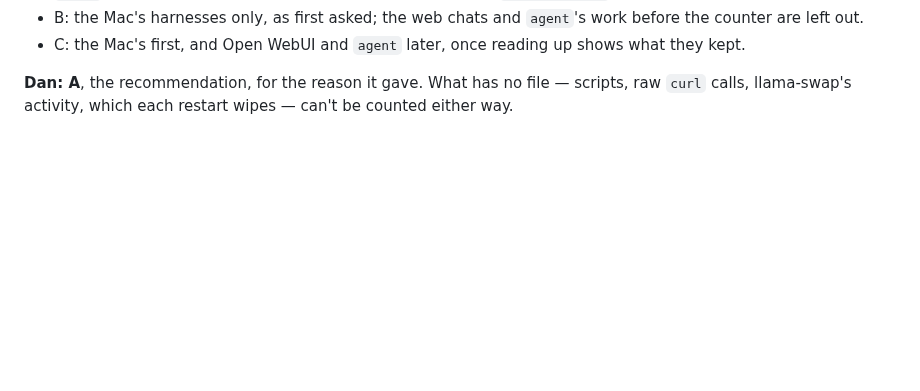
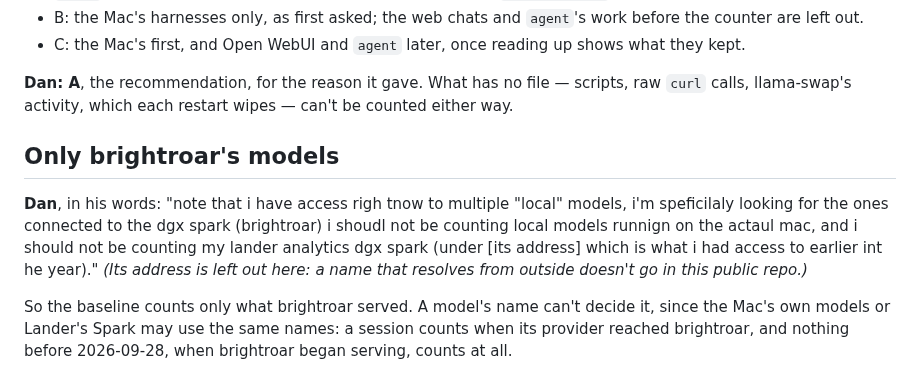
Before and after one commit to chendaniely/local-ai, a Markdown page: website/design/usage-meter-qa.md, the part around the change. GitHub-like rendering; blank space fills up the shorter version.

Commit message:
docs(plan): 🤖 the usage meter counts only brightroar's models, not the Mac's or Lander's Spark (Dan's words)
Co-Authored-By: Claude Opus 5.5 <noreply@anthropic.com>

```diff
--- a/website/design/usage-meter-qa.md
+++ b/website/design/usage-meter-qa.md
@@ -117,3 +117,15 @@ the Mac's pi, OpenCode, Hermes and Posit Assistant sessions, the box has Dan's O
 
 **Dan: A**, the recommendation, for the reason it gave. What has no file — scripts, raw `curl`
 calls, llama-swap's activity, which each restart wipes — can't be counted either way.
+
+## Only brightroar's models
+
+**Dan**, in his words: "note that i have access righ tnow to multiple "local" models, i'm
+speficilaly looking for the ones connected to the dgx spark (brightroar) i shoudl not be counting
+local models runnign on the actaul mac, and i should not be counting my lander analytics dgx spark
+(under [its address] which is what i had access to earlier int he year)." *(Its address is left out
+here: a name that resolves from outside doesn't go in this public repo.)*
+
+So the baseline counts only what brightroar served. A model's name can't decide it, since the
+Mac's own models or Lander's Spark may use the same names: a session counts when its provider
+reached brightroar, and nothing before 2026-09-28, when brightroar began serving, counts at all.
```
